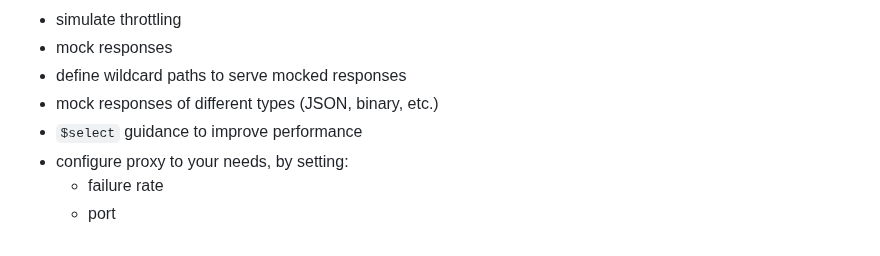
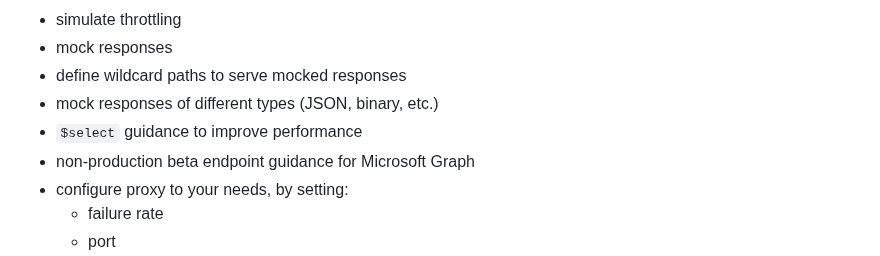
Before and after one commit to microsoft/dev-proxy, a Markdown page: README.md, the part around the change. Drawn GitHub-style.

Commit message:
Add beta endpoint guidance to features list. Closes #130

```diff
--- a/README.md
+++ b/README.md
@@ -59,6 +59,7 @@ msgraph-developer-proxy --port 8080 --failure-rate 50 --no-mocks --allowed-error
 - define wildcard paths to serve mocked responses
 - mock responses of different types (JSON, binary, etc.)
 - `$select` guidance to improve performance
+- non-production beta endpoint guidance for Microsoft Graph
 - configure proxy to your needs, by setting:
   - failure rate
   - port
```
